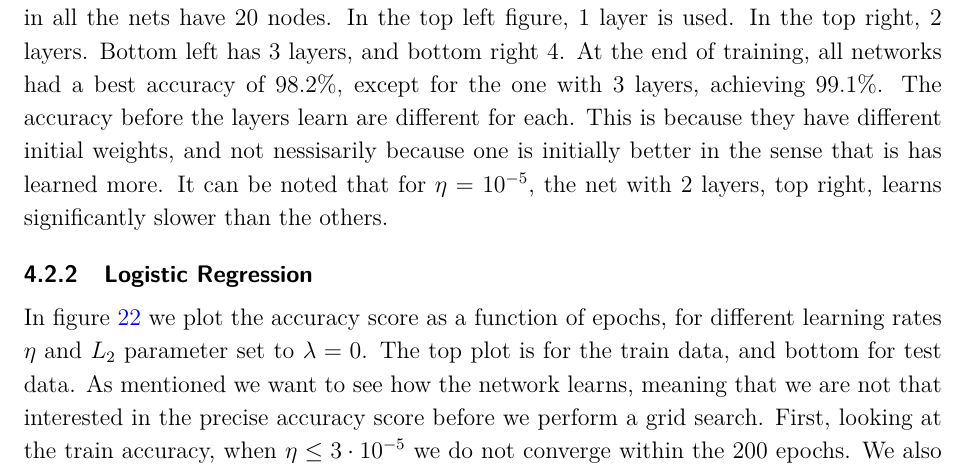
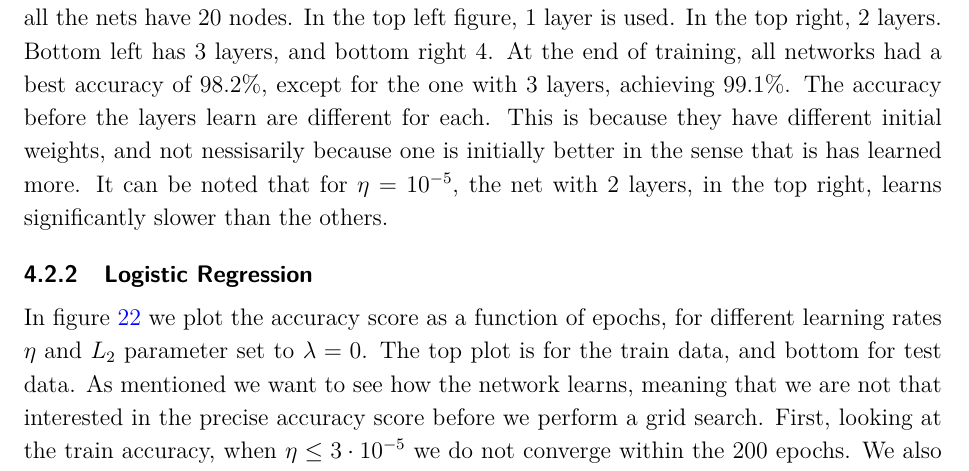
Before and after one commit to sigurdru/FYS-STK4155-Applied-Data-Analysis-and-Machine-Learning, a LaTeX document (project2/tex/project2.tex): part of page 38 of 45, cut so that both start at the same text. Compiled offline with pdfLaTeX.

Commit message:
update tex

```diff
--- a/project2/tex/project2.tex
+++ b/project2/tex/project2.tex
@@ -548,7 +548,7 @@ To study the $L_2$-regularization parameter $\lambda$, we use the activation fun
 	\caption{Test accuracy using sigmoid as the activation function, with 2 hidden layers with 10 nodes each. For $\eta=1$, we get overflow, so no value is shown. }\label{fig:NN_Cancer_eta_lambda}
 \end{figure}
 
-Lastly, as for the Franke function, we test how different numbers of hidden layers affect the result. Figure \ref{fig:NN_class_layers} shows the results for 4 different structures. All the hidden layers in all the nets have 20 nodes. In the top left figure, 1 layer is used. In the top right, 2 layers. Bottom left has 3 layers, and bottom right 4. At the end of training, all networks had a best accuracy of $98.2\%$, except for the one with 3 layers, achieving $99.1\%$. The accuracy before the layers learn are different for each. This is because they have different initial weights, and not nessisarily because one is initially better in the sense that is has learned more. It can be noted that for $\eta=10^{-5}$, the net with 2 layers, top right, learns significantly slower than the others.
+Lastly, as for the Franke function, we test how different numbers of hidden layers affect the result. Figure \ref{fig:NN_class_layers} shows the results for 4 different structures. All the hidden layers in all the nets have 20 nodes. In the top left figure, 1 layer is used. In the top right, 2 layers. Bottom left has 3 layers, and bottom right 4. At the end of training, all networks had a best accuracy of $98.2\%$, except for the one with 3 layers, achieving $99.1\%$. The accuracy before the layers learn are different for each. This is because they have different initial weights, and not nessisarily because one is initially better in the sense that is has learned more. It can be noted that for $\eta=10^{-5}$, the net with 2 layers, in the top right, learns significantly slower than the others.
 
 \begin{figure}[h]
 	\minipage{0.49\textwidth}
```
Also changed, not shown: project2/tex/project2.pdf.
